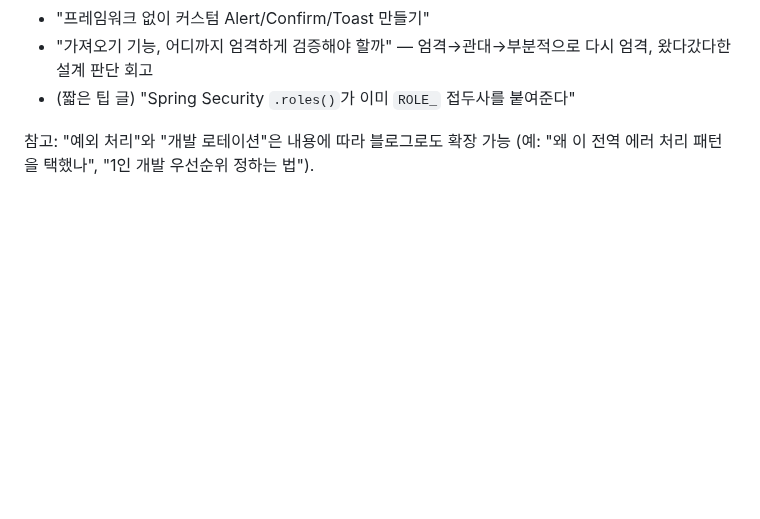
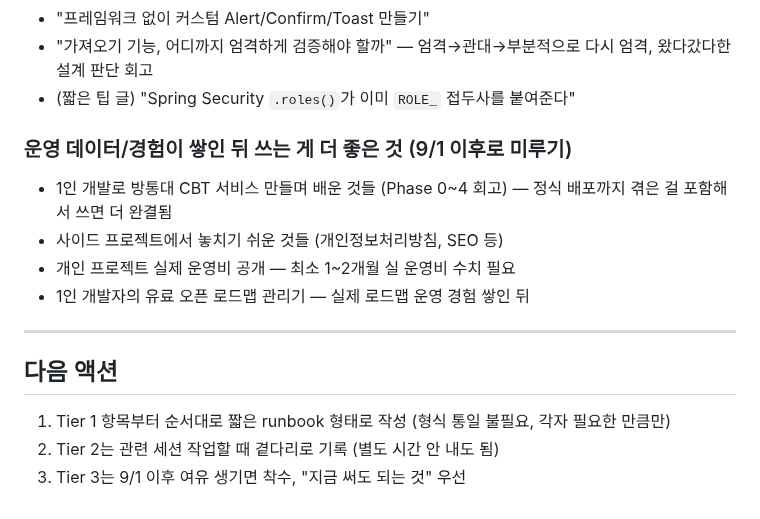
Before and after one commit to ddururiiiiiii/knou-cbt, a Markdown page: docs/writing-topics.md, the part around one of its changes. Rendered like a GitHub page; blank space fills up the shorter version.

```diff
--- a/docs/writing-topics.md
+++ b/docs/writing-topics.md
@@ -49,4 +63,15 @@
 - "가져오기 기능, 어디까지 엄격하게 검증해야 할까" — 엄격→관대→부분적으로 다시 엄격, 왔다갔다한 설계 판단 회고
 - (짧은 팁 글) "Spring Security `.roles()`가 이미 `ROLE_` 접두사를 붙여준다"
 
-참고: "예외 처리"와 "개발 로테이션"은 내용에 따라 블로그로도 확장 가능 (예: "왜 이 전역 에러 처리 패턴을 택했나", "1인 개발 우선순위 정하는 법").
+### 운영 데이터/경험이 쌓인 뒤 쓰는 게 더 좋은 것 (9/1 이후로 미루기)
+- 1인 개발로 방통대 CBT 서비스 만들며 배운 것들 (Phase 0~4 회고) — 정식 배포까지 겪은 걸 포함해서 쓰면 더 완결됨
+- 사이드 프로젝트에서 놓치기 쉬운 것들 (개인정보처리방침, SEO 등)
+- 개인 프로젝트 실제 운영비 공개 — 최소 1~2개월 실 운영비 수치 필요
+- 1인 개발자의 유료 오픈 로드맵 관리기 — 실제 로드맵 운영 경험 쌓인 뒤
+
+---
+
+## 다음 액션
+1. Tier 1 항목부터 순서대로 짧은 runbook 형태로 작성 (형식 통일 불필요, 각자 필요한 만큼만)
+2. Tier 2는 관련 세션 작업할 때 곁다리로 기록 (별도 시간 안 내도 됨)
+3. Tier 3는 9/1 이후 여유 생기면 착수, "지금 써도 되는 것" 우선
```
Also changed, not shown: other parts of docs/writing-topics.md (+39 -25 lines).
